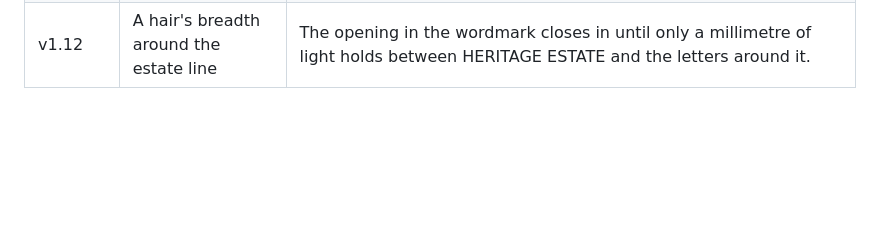
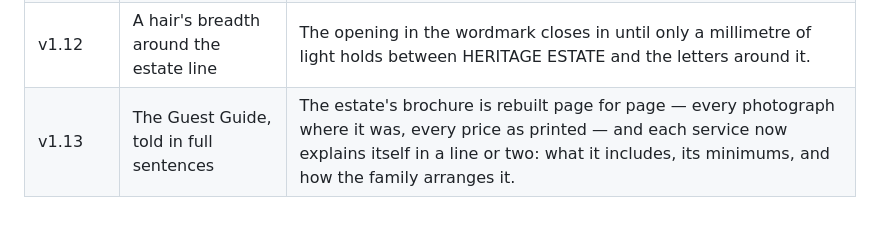
Before and after one commit to OttomanLabsAI/molonta-estate-web, a Markdown page: CLAUDE.md, the part around the change. Rendered like a GitHub page; blank space fills up the shorter version.

Commit message:
Record v1.13 in the release ledger

```diff
--- a/CLAUDE.md
+++ b/CLAUDE.md
@@ -94,3 +94,4 @@ must keep tracing to the brief: no invented prices, dates, or claims, ever.
 | v1.10 | The wordmark opens and the gallery glides | The estate line now sits in a clear stripe cut straight through the big wordmark, the photograph showing through where a white block used to sit, and the whole lockup hangs true on its centre. The gallery becomes a gliding row — arrow to arrow, one photograph at a time. |
 | v1.11 | The cut stops where the words do | The opening in the wordmark no longer runs edge to edge — it ends just beside HERITAGE ESTATE, the same small distance that holds above and below it, so the first and last letters stand whole again. |
 | v1.12 | A hair's breadth around the estate line | The opening in the wordmark closes in until only a millimetre of light holds between HERITAGE ESTATE and the letters around it. |
+| v1.13 | The Guest Guide, told in full sentences | The estate's brochure is rebuilt page for page — every photograph where it was, every price as printed — and each service now explains itself in a line or two: what it includes, its minimums, and how the family arranges it. |
```
